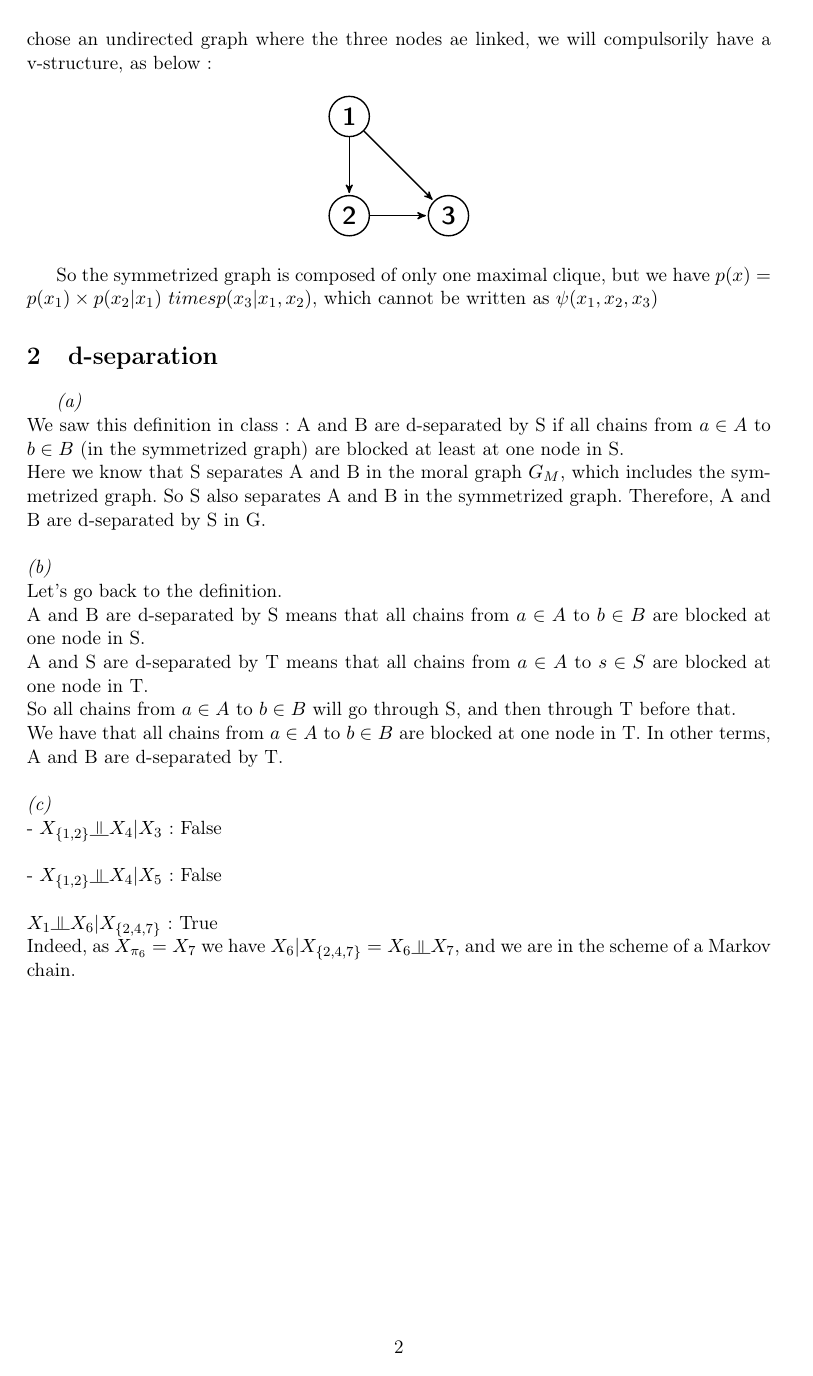
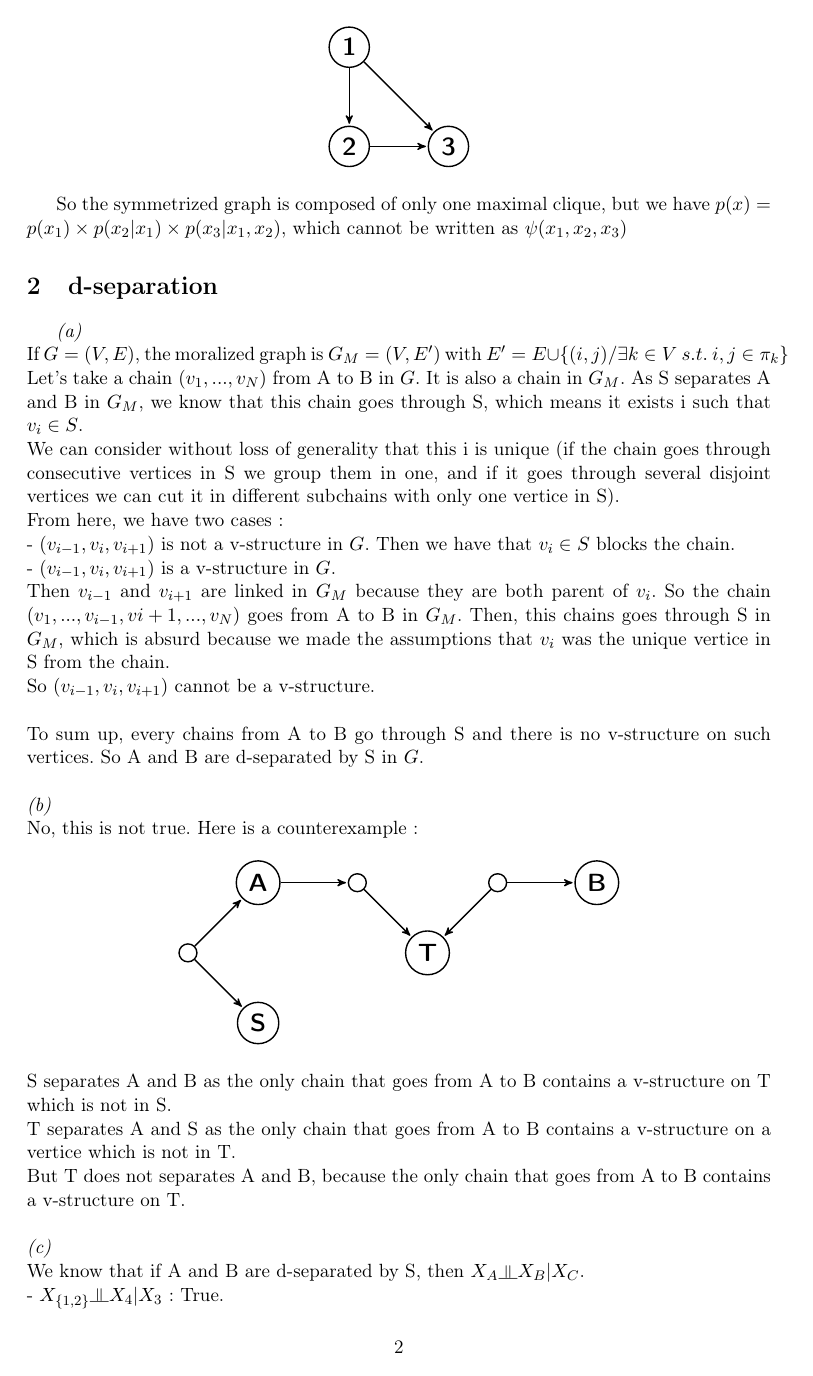
Before and after one commit to Nick-Ol/Probabilistic-Graphical-Models, a LaTeX document (TP2/Report PGM TP2.tex): page 2 of 2 before the commit and page 2 of 3 after it. Compiled offline with LaTeX, dvips and Ghostscript; the source files are stored in an older character set and shown here as Unicode.

Commit message:
Correct d-separation part

```diff
--- a/TP2/Report PGM TP2.tex
+++ b/TP2/Report PGM TP2.tex
@@ -73,3 +73,5 @@ So $\mathcal{L}(G) = \mathcal{L}(G')$
 ii. Let $G$ be a directed tree without v-structures and $G'$ the undirected tree with the same edges (the symmetrized graph). Let show that $\mathcal{L}(G) = \mathcal{L}(G')$
 \\
 \\
+As there is no v-structures in $G$, it means that the cliques of $G'$ are only composed of couples : $C= \left\lbrace (x_i, x_{\pi_i}) \right\rbrace$ (each $x_i$ has a single parent).
+\\Thus we have $p(x) = \mathop{\Pi}\limits_{c=1}^N p(x_c | x_{\pi_c}) = \frac{1}{Z} \mathop{\Pi}\limits_{c \in C} \psi_c (x_c) $ with $\psi_c (x_c) \: \alpha \: p(x_c | x_{\pi_c})$
@@ -83,7 +82,7 @@ So $\mathcal{L}(G) = \mathcal{L}(G')$
 \\
 \textit{(b)}
 \\According to (a)ii., if the number of nodes is 1 or 2 we have no v-structures so $\mathcal{L}(G) = \mathcal{L}(G')$.
-For 3 nodes, we need to oblige to have a v-structure in the directed graph. If we chose an undirected graph where the three nodes ae linked, we will compulsorily have a v-structure, as below :
+For 3 nodes, we need to oblige to have a v-structure in the directed graph. If we choose an undirected graph where the three nodes ae linked, we will compulsorily have a v-structure, as below :
 
 \begin{center}
 \begin{tikzpicture}[->,>=stealth',shorten >=1pt,auto,node distance=2cm,
@@ -101,29 +100,58 @@ thick,main node/.style={circle,draw,font=\sffamily\Large\bfseries}]
 \end{tikzpicture}
 \end{center}
 
-So the symmetrized graph is composed of only one maximal clique, but we have $p(x) = p(x_1) \times p(x_2 | x_1) \ times p(x_3 | x_1, x_2)$, which cannot be written as $\psi(x_1, x_2, x_3)$
+So the symmetrized graph is composed of only one maximal clique, but we have $p(x) = p(x_1) \times p(x_2 | x_1) \times p(x_3 | x_1, x_2)$, which cannot be written as $\psi(x_1, x_2, x_3)$
 
 \section{d-separation}
 
 \textit{(a)}
-\\We saw this definition in class : A and B are d-separated by S if all chains from $a \in A$ to $b \in B$ (in the symmetrized graph) are blocked at least at one node in S.
-\\ Here we know that S separates A and B in the moral graph $G_M$, which includes the symmetrized graph. So S also separates A and B in the symmetrized graph. Therefore, A and B are d-separated by S in G.
+\\If $G = (V,E)$, the moralized graph is $G_M = (V,E')$ with $E' = E \cup \left\lbrace (i,j) / \exists k \in V \: s.t. \: i,j \in \pi_k \right\rbrace$
+\\Let's take a chain $(v_1,...,v_N)$ from A to B in $G$. It is also a chain in $G_M$. As S separates A and B in $G_M$, we know that this chain goes through S, which means it exists i such that $v_i \in S$.
+\\We can consider without loss of generality that this i is unique (if the chain goes through consecutive vertices in S we group them in one, and if it goes through several disjoint vertices we can cut it in different subchains with only one vertice in S).
+\\From here, we have two cases :
+\\- $(v_{i-1},v_i,v_{i+1})$ is not a v-structure in $G$. Then we have that $v_i \in S$ blocks the chain.
+\\- $(v_{i-1},v_i,v_{i+1})$ is a v-structure in $G$.
+\\Then $v_{i-1}$ and $v_{i+1}$ are linked in $G_M$ because they are both parent of $v_i$. So the chain $(v_1,...,v_{i-1},v{i+1},...,v_N)$ goes from A to B in $G_M$. Then, this chains goes through S in $G_M$, which is absurd because we made the assumptions that $v_i$ was the unique vertice in S from the chain. \\So $(v_{i-1},v_i,v_{i+1})$ cannot be a v-structure.
+\\
+\\To sum up, every chains from A to B go through S and there is no v-structure on such vertices. So A and B are d-separated by S in $G$.
 \\
 \\\textit{(b)}
-\\Let's go back to the definition.
-\\A and B are d-separated by S means that all chains from $a \in A$ to $b \in B$ are blocked at one node in S.
-\\A and S are d-separated by T means that all chains from $a \in A$ to $s \in S$ are blocked at one node in T.
-\\So all chains from $a \in A$ to $b \in B$ will go through S, and then through T before that.
-\\We have that all chains from $a \in A$ to $b \in B$ are blocked at one node in T. In other terms, A and B are d-separated by T.
+\\No, this is not true. Here is a counterexample :
+
+\begin{center}
+\begin{tikzpicture}[->,>=stealth',shorten >=1pt,auto,node distance=2cm,
+thick,main node/.style={circle,draw,font=\sffamily\Large\bfseries}]
+
+\node[main node] (1) {};
+\node[main node] (2) [below right of=1] {S};
+\node[main node] (3) [above right of=1] {A};
+\node[main node] (4) [right of=3] {};
+\node[main node] (5) [below right of=4] {T};
+\node[main node] (6) [above right of=5] {};
+\node[main node] (7) [right of=6] {B};
+
+\path[every node/.style={font=\sffamily\small}]
+(1) edge node {} (2)
+edge node {} (3)
+(3) edge node {} (4)
+(4) edge node {} (5)
+(6) edge node {} (5)
+edge node {} (7);
+
+	\end{tikzpicture}
+\end{center}
+S separates A and B as the only chain that goes from A to B contains a v-structure on T which is not in S.
+\\T separates A and S as the only chain that goes from A to B contains a v-structure on a vertice which is not in T.
+\\But T does not separates A and B, because the only chain that goes from A to B contains a v-structure on T.
 \\
 \\\textit{(c)}
-\\- $X_{\left\lbrace 1,2 \right\rbrace} \indep X_4 | X_3$ : False
-%not sure and can't really tell why
+\\ We know that if A and B are d-separated by S, then $X_A \indep X_B | X_C$.
+\\- $X_{\left\lbrace 1,2 \right\rbrace} \indep X_4 | X_3$ : True.
+\\3 separates $\left\lbrace 1,2 \right\rbrace$ and 4 because the chains from $\left\lbrace 1,2 \right\rbrace$ to 4 have a v-structure on 8 which is not an ancestor of 3.
 \\
-\\- $X_{\left\lbrace 1,2 \right\rbrace} \indep X_4 | X_5$ : False
-%idem
+\\- $X_{\left\lbrace 1,2 \right\rbrace} \indep X_4 | X_5$ : False, because 5 is a descendant of 8 where we have a v-structure.
 \\
 \\$X_1 \indep X_6 | X_{\left\lbrace 2,4,7 \right\rbrace}$ : True
-\\Indeed, as $X_{\pi_6} = X_7$ we have $X_6 | X_{\left\lbrace 2,4,7 \right\rbrace} = X_6 \indep X_7$, and we are in the scheme of a Markov chain.
+\\All chain from 1 to 6 go through 7 with no v-structure.
 
 \end{document}
```
Also changed, not shown: TP2/Report PGM TP2.tex (3 more changed lines), 1 other file.
